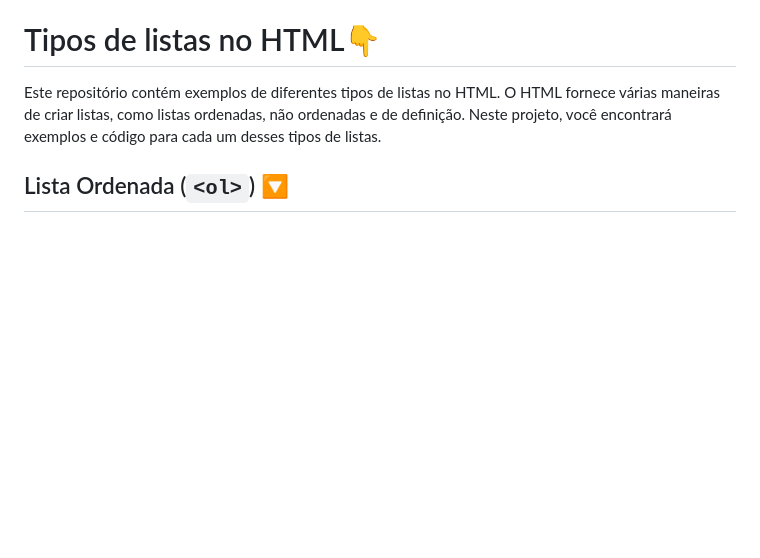
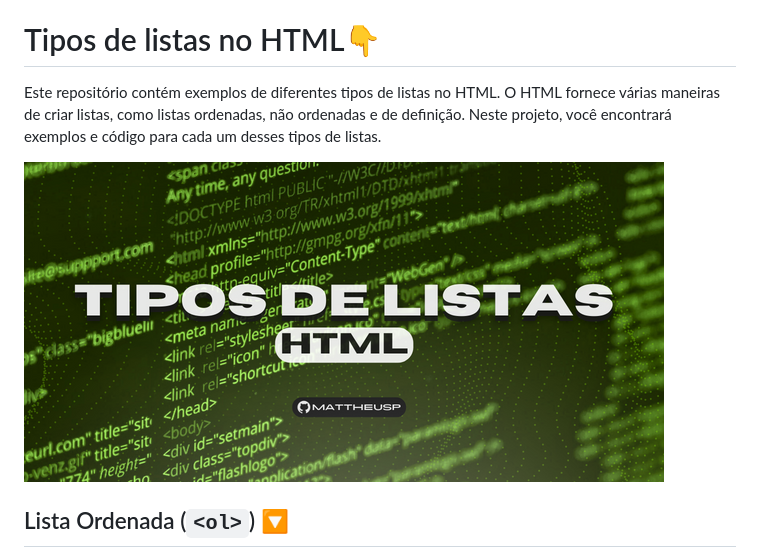
Before and after one commit to mattheusp/listas-html, a Markdown page: README.md, the part around the change. GitHub-like rendering; pictures changed too: thumbnail tiposdelistas.png (added); blank space fills up the shorter version.

Commit message:
commit_v47

```diff
--- a/README.md
+++ b/README.md
@@ -1,6 +1,8 @@
 # Tipos de listas no HTML👇
 
 Este repositório contém exemplos de diferentes tipos de listas no HTML. O HTML fornece várias maneiras de criar listas, como listas ordenadas, não ordenadas e de definição. Neste projeto, você encontrará exemplos e código para cada um desses tipos de listas.
+
+![Tumbnail](/thumbnail%20tiposdelistas.png)
 
 ## Lista Ordenada (`<ol>`) 🔽
 
```
